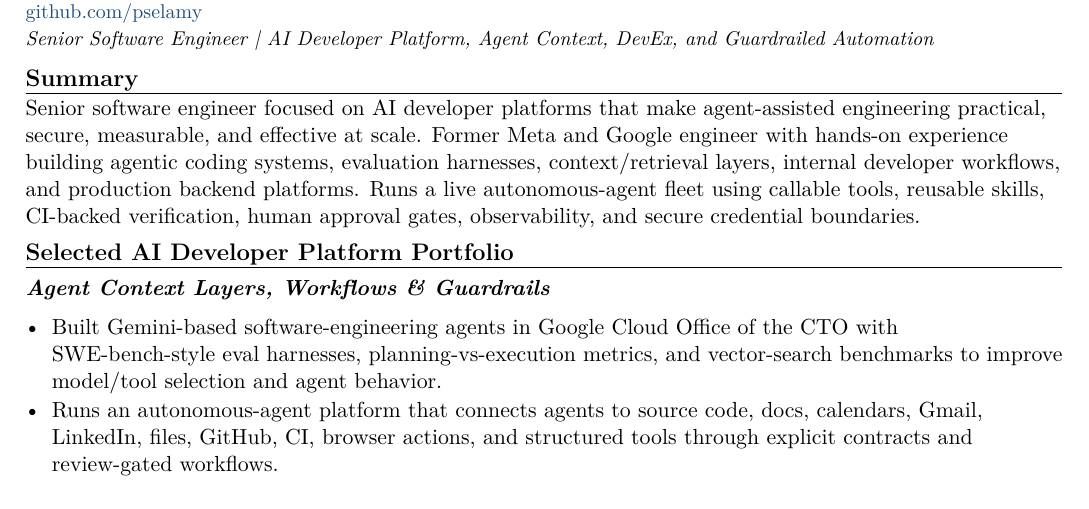
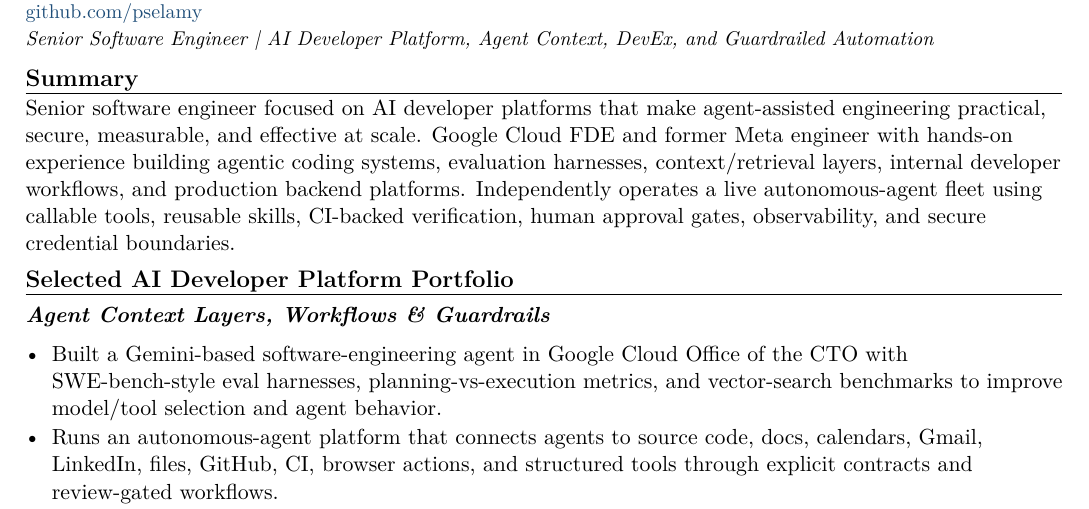
Before and after one commit to pselamy/resume, a LaTeX document (variants/optiver-ai-developer-platform.tex): part of page 1 of 2, cut so that both start at the same text. Compiled offline with pdfLaTeX.

Commit message:
chore: stage reviewed variants/optiver-ai-developer-platform.tex
Apply the locally validated and independently reviewed source.

```diff
--- a/variants/optiver-ai-developer-platform.tex
+++ b/variants/optiver-ai-developer-platform.tex
@@ -3,11 +3,11 @@
 \input{sections/header}
 \titleline{Senior Software Engineer \textbar{} AI Developer Platform, Agent Context, DevEx, and Guardrailed Automation}
 \rsection{Summary}
-Senior software engineer focused on AI developer platforms that make agent-assisted engineering practical, secure, measurable, and effective at scale. Former Meta and Google engineer with hands-on experience building agentic coding systems, evaluation harnesses, context/retrieval layers, internal developer workflows, and production backend platforms. Runs a live autonomous-agent fleet using callable tools, reusable skills, CI-backed verification, human approval gates, observability, and secure credential boundaries.
+Senior software engineer focused on AI developer platforms that make agent-assisted engineering practical, secure, measurable, and effective at scale. Google Cloud FDE and former Meta engineer with hands-on experience building agentic coding systems, evaluation harnesses, context/retrieval layers, internal developer workflows, and production backend platforms. Independently operates a live autonomous-agent fleet using callable tools, reusable skills, CI-backed verification, human approval gates, observability, and secure credential boundaries.
 \rsection{Selected AI Developer Platform Portfolio}
 \subsec{Agent Context Layers, Workflows \& Guardrails}
 \begin{itemize}
-  \item Built Gemini-based software-engineering agents in Google Cloud Office of the CTO with SWE-bench-style eval harnesses, planning-vs-execution metrics, and vector-search benchmarks to improve model/tool selection and agent behavior.
+  \item Built a Gemini-based software-engineering agent in Google Cloud Office of the CTO with SWE-bench-style eval harnesses, planning-vs-execution metrics, and vector-search benchmarks to improve model/tool selection and agent behavior.
   \item Runs an autonomous-agent platform that connects agents to source code, docs, calendars, Gmail, LinkedIn, files, GitHub, CI, browser actions, and structured tools through explicit contracts and review-gated workflows.
   \item Designs reusable agent skills, prompt/procedure libraries, tool interfaces, state management, retries, failure recovery, and observability so agents can safely investigate, modify, verify, and report work.
 \end{itemize}
```
